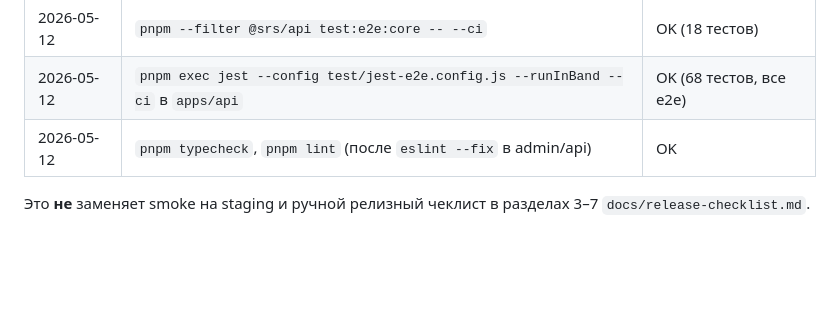
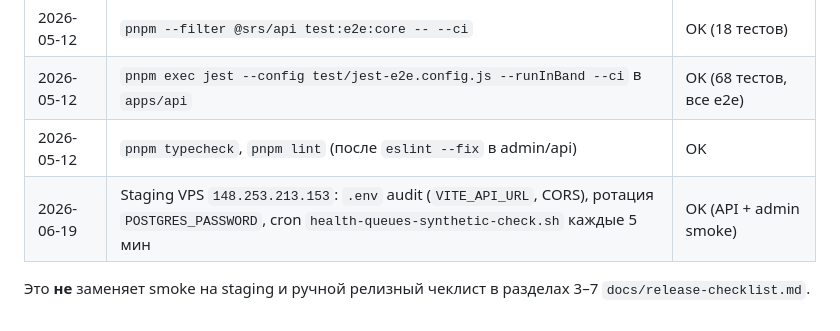
Before and after one commit to LEXLekuhona/PodoCare, a Markdown page: docs/launch-backlog.md, the part around the change. Rendered like a GitHub page; blank space fills up the shorter version.

Commit message:
docs: log staging VPS hardening in launch backlog journal
Record env audit, Postgres password rotation, and health/queues cron on staging.

```diff
--- a/docs/launch-backlog.md
+++ b/docs/launch-backlog.md
@@ -73,5 +73,6 @@
 | 2026-05-12 | `pnpm --filter @srs/api test:e2e:core -- --ci`                                  | OK (18 тестов)          |
 | 2026-05-12 | `pnpm exec jest --config test/jest-e2e.config.js --runInBand --ci` в `apps/api` | OK (68 тестов, все e2e) |
 | 2026-05-12 | `pnpm typecheck`, `pnpm lint` (после `eslint --fix` в admin/api)                | OK                      |
+| 2026-06-19 | Staging VPS `148.253.213.153`: `.env` audit (`VITE_API_URL`, CORS), ротация `POSTGRES_PASSWORD`, cron `health-queues-synthetic-check.sh` каждые 5 мин | OK (API + admin smoke)  |
 
 Это **не** заменяет smoke на staging и ручной релизный чеклист в разделах 3–7 `docs/release-checklist.md`.
```
